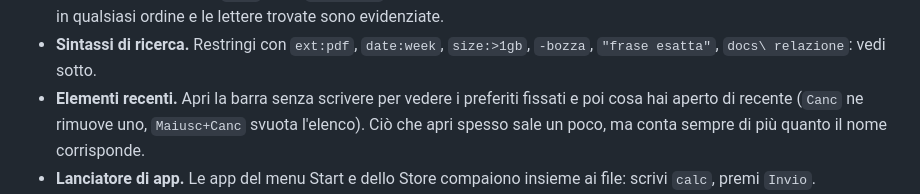
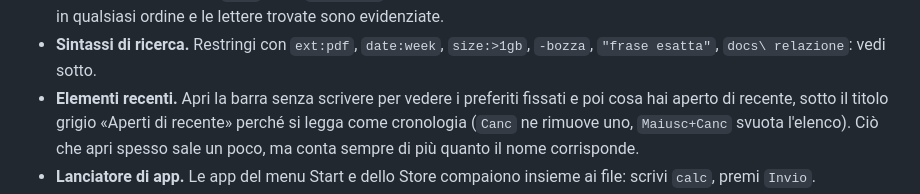
Before and after one commit to enricoottavoita/lisdir, a Markdown page: README.it.md, the part around the change. Drawn GitHub-style.

Commit message:
Docs: the recent list is titled and greyed (0.16.4)

```diff
--- a/README.it.md
+++ b/README.it.md
@@ -24,7 +24,8 @@ Scritto in Rust con interfaccia [Tauri](https://tauri.app). Licenza MIT.
 - **Ricerca approssimata.** `rdme` trova `README.md`; inizi di parola e lettere consecutive
   valgono di più. Più parole si trovano in qualsiasi ordine e le lettere trovate sono evidenziate.
 - **Sintassi di ricerca.** Restringi con `ext:pdf`, `date:week`, `size:>1gb`, `-bozza`, `"frase esatta"`, `docs\ relazione`: vedi sotto.
-- **Elementi recenti.** Apri la barra senza scrivere per vedere i preferiti fissati e poi cosa hai aperto di recente
+- **Elementi recenti.** Apri la barra senza scrivere per vedere i preferiti fissati e poi cosa hai aperto di recente, sotto il
+  titolo grigio «Aperti di recente» perché si legga come cronologia
   (`Canc` ne rimuove uno, `Maiusc+Canc` svuota l'elenco).
   Ciò che apri spesso sale un poco, ma conta sempre di più quanto il nome corrisponde.
 - **Lanciatore di app.** Le app del menu Start e dello Store compaiono insieme ai file: scrivi `calc`, premi `Invio`.
```
Also changed, not shown: README.md (+2 -1 lines), TODO.md (+1 -0 lines).
